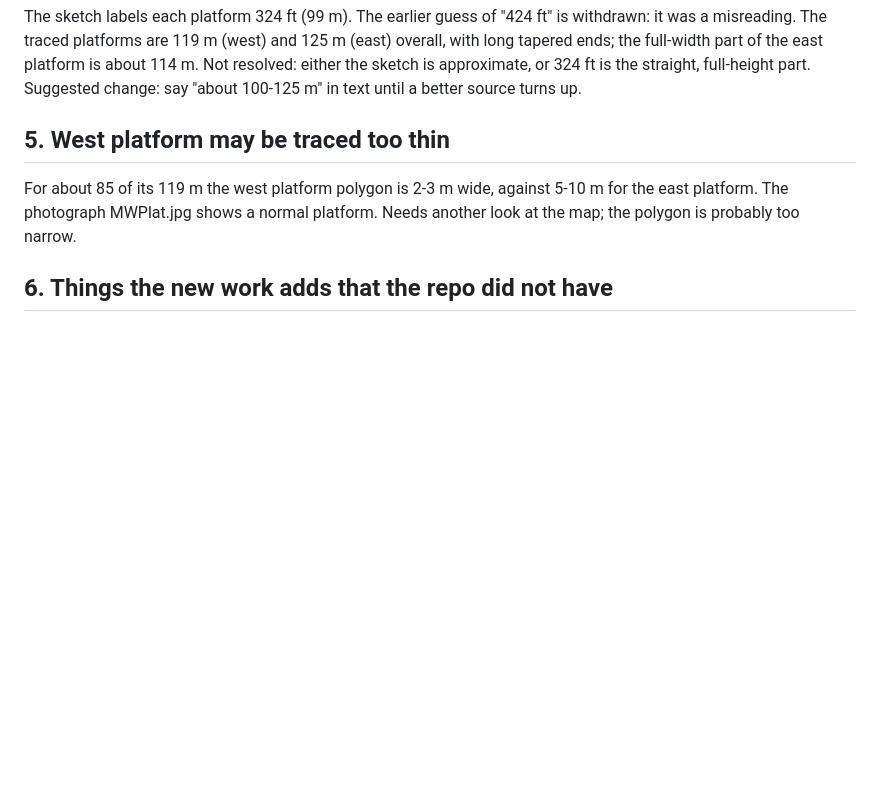
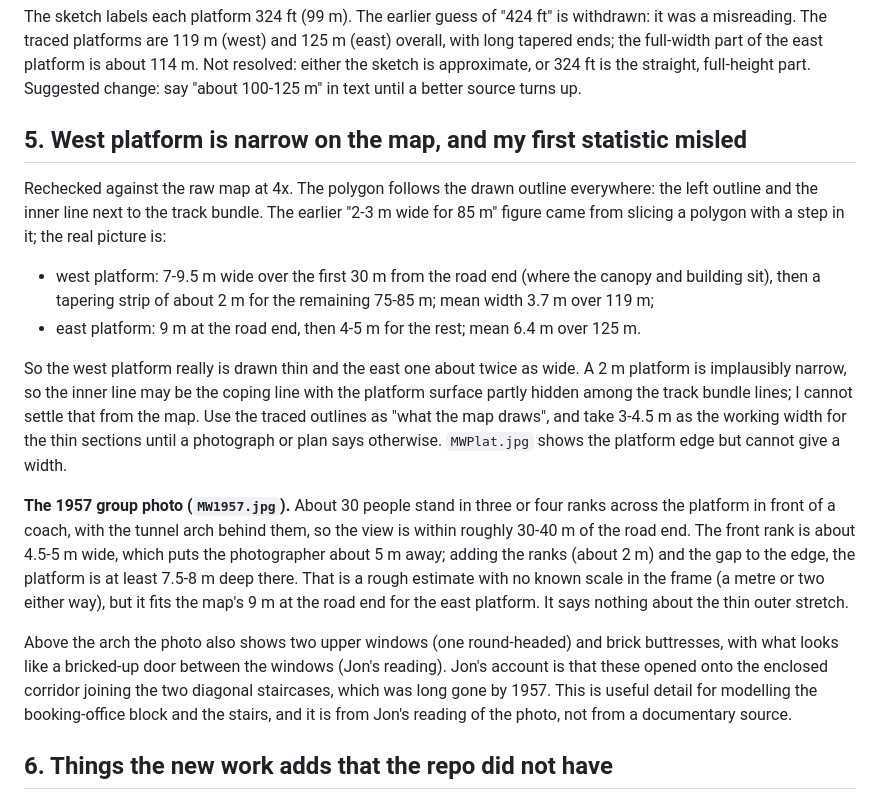
Before and after one commit to splippers/thepermanentway, a Markdown page: docs/research/maldon_west_corrections.md, the part around the change. Drawn GitHub-style; blank space fills up the shorter version.

Commit message:
Corrections doc: west platform recheck, 1957 group photo width estimate, booking-office corridor note
Co-Authored-By: Claude Sonnet 5.5 <noreply@anthropic.com>
Claude-Session: https://claude.ai/code/session_01T1dgdjY1uGD4Fcd9Wyi4dv

```diff
--- a/docs/research/maldon_west_corrections.md
+++ b/docs/research/maldon_west_corrections.md
@@ -100,12 +100,43 @@ east platform is about 114 m. Not resolved: either the sketch is approximate,
 or 324 ft is the straight, full-height part. Suggested change: say "about
 100-125 m" in text until a better source turns up.
 
-## 5. West platform may be traced too thin
+## 5. West platform is narrow on the map, and my first statistic misled
 
-For about 85 of its 119 m the west platform polygon is 2-3 m wide, against
-5-10 m for the east platform. The photograph MWPlat.jpg shows a normal
-platform. Needs another look at the map; the polygon is probably too
-narrow.
+Rechecked against the raw map at 4x. The polygon follows the drawn outline
+everywhere: the left outline and the inner line next to the track bundle.
+The earlier "2-3 m wide for 85 m" figure came from slicing a polygon with a
+step in it; the real picture is:
+
+- west platform: 7-9.5 m wide over the first 30 m from the road end (where
+  the canopy and building sit), then a tapering strip of about 2 m for the
+  remaining 75-85 m; mean width 3.7 m over 119 m;
+- east platform: 9 m at the road end, then 4-5 m for the rest; mean 6.4 m
+  over 125 m.
+
+So the west platform really is drawn thin and the east one about twice as
+wide. A 2 m platform is implausibly narrow, so the inner line may be the
+coping line with the platform surface partly hidden among the track bundle
+lines; I cannot settle that from the map. Use the traced outlines as "what
+the map draws", and take 3-4.5 m as the working width for the thin sections
+until a photograph or plan says otherwise. `MWPlat.jpg` shows the platform
+edge but cannot give a width.
+
+**The 1957 group photo (`MW1957.jpg`).** About 30 people stand in three or
+four ranks across the platform in front of a coach, with the tunnel arch
+behind them, so the view is within roughly 30-40 m of the road end. The
+front rank is about 4.5-5 m wide, which puts the photographer about 5 m
+away; adding the ranks (about 2 m) and the gap to the edge, the platform is
+at least 7.5-8 m deep there. That is a rough estimate with no known scale in
+the frame (a metre or two either way), but it fits the map's 9 m at the road
+end for the east platform. It says nothing about the thin outer stretch.
+
+Above the arch the photo also shows two upper windows (one round-headed)
+and brick buttresses, with what looks like a bricked-up door between the
+windows (Jon's reading). Jon's account is that these opened onto the
+enclosed corridor joining the two diagonal staircases, which was long gone
+by 1957. This is useful detail for modelling the booking-office block and
+the stairs, and it is from Jon's reading of the photo, not from a
+documentary source.
 
 ## 6. Things the new work adds that the repo did not have
 
```
